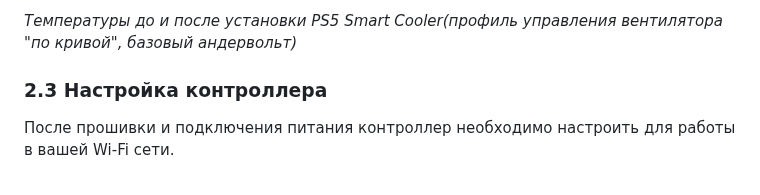
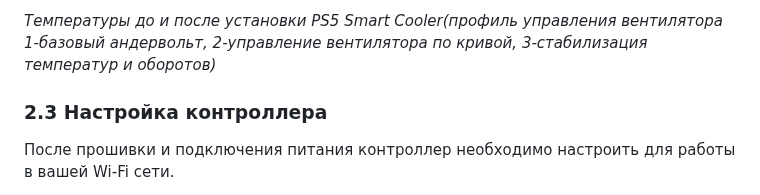
Before and after one commit to Walkaman/PS5-Smart-Cooler-guide, a Markdown page: README.md, the part around one of its changes. GitHub-like rendering.

```diff
--- a/README.md
+++ b/README.md
@@ -233,5 +233,5 @@ System Ready (Hardware Sync)
 
-*Температуры до и после установки PS5 Smart Cooler(профиль управления вентилятора "по кривой", базовый андервольт)*
+*Температуры до и после установки PS5 Smart Cooler(профиль управления вентилятора 1-базовый андервольт, 2-управление вентилятора по кривой, 3-стабилизация температур и оборотов)*
 
 ### <a id="02-03"> 2.3 Настройка контроллера
 
```
Also changed, not shown: other parts of README.md (+1 -1 lines).
